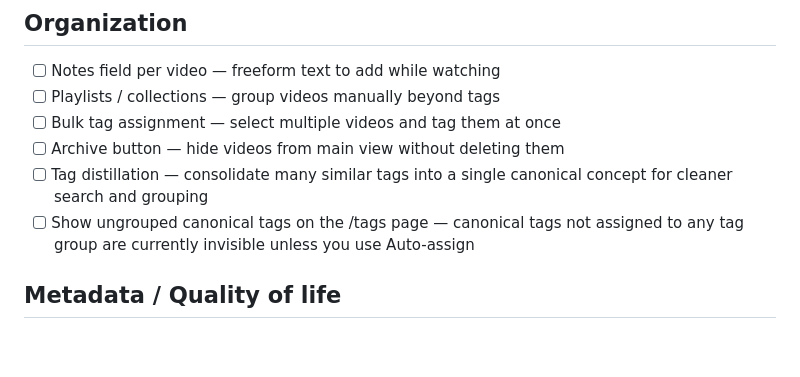
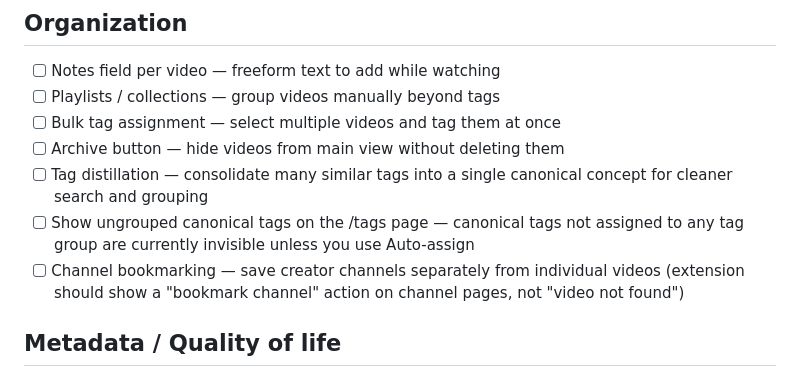
Before and after one commit to bomara512/airchivist, a Markdown page: TODO.md, the part around the change. GitHub-like rendering; blank space fills up the shorter version.

Commit message:
add channel bookmarking to TODO
Add feature request for bookmarking creator channels separately
from individual videos. Extension should show a 'bookmark channel'
action on channel pages instead of 'video not found' error.

Co-Authored-By: Claude Sonnet 4.6 <noreply@anthropic.com>

```diff
--- a/TODO.md
+++ b/TODO.md
@@ -24,6 +24,7 @@
 - [ ] Archive button — hide videos from main view without deleting them
 - [ ] Tag distillation — consolidate many similar tags into a single canonical concept for cleaner search and grouping
 - [ ] Show ungrouped canonical tags on the /tags page — canonical tags not assigned to any tag group are currently invisible unless you use Auto-assign
+- [ ] Channel bookmarking — save creator channels separately from individual videos (extension should show a "bookmark channel" action on channel pages, not "video not found")
 
 ## Metadata / Quality of life
 
```
